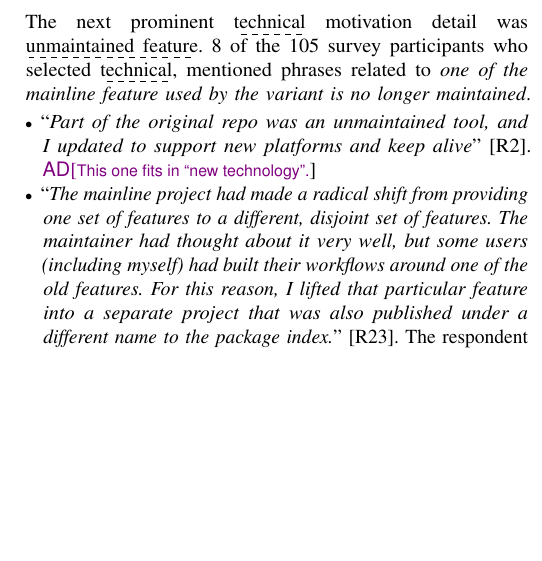
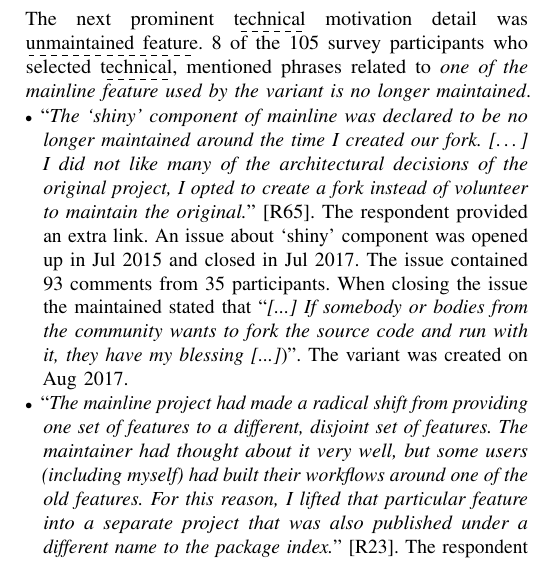
Before and after one commit to johnxu21/variants_motivations, a LaTeX paper (0main.tex, which reads 5results_and_discussion.tex): part of one column of page 6 of 12, cut so that both start at the same text, the shorter picture padded with empty space. Compiled offline with pdfLaTeX.

Commit message:
anecdotal evidences

```diff
--- a/5results_and_discussion.tex
+++ b/5results_and_discussion.tex
@@ -130,8 +130,8 @@ so, I forked it to make it pretty and my own}'' [R10].
 %\ad{I don't get the link between ``feature frozen'' and ``feature no longer maintained''. You can freeze a feature while maintaining it (e.g. by providing patches or improvements to it). I suggest to rephrase it to ``unmaintained feature''.}
 
 \begin{itemize}[leftmargin=*]
-\item ``\emph{Part of the original repo was an unmaintained tool, and I updated to support new platforms and keep alive}'' [R2].
-\ad{This one fits in ``new technology''.}
+\item ``\emph{The `shiny' component of mainline was declared to be no longer maintained around the time I created our fork. [\ldots] I did not like many of the architectural decisions of the original project, I opted to create a fork instead of volunteer to maintain the original.}'' [R65]. The respondent provided an extra link. An issue about `shiny' component was opened up in Jul 2015 and closed in Jul 2017. The issue contained 93 comments from 35 participants. When closing the issue the maintained stated that ``\textit{[...] If somebody or bodies from the community wants to fork the source code and run with it, they have my blessing [...]})''. The variant was created on Aug 2017.
+%\ad{This one fits in ``new technology''.}
 \item ``\emph{The mainline project had made a radical shift from providing one set of features %(pip-review + pip-dump)
 to a different, disjoint set of features. % (pip-compile + pip-sync).
 The maintainer had thought about it very well, but some users (including myself) had built their workflows around one of the old features. For this reason, I lifted that particular feature into a separate project that was also published under a different name to the package index.%For these historical reasons, the mainline and the variant are not really alternatives to each other; rather, they are complementary
```
